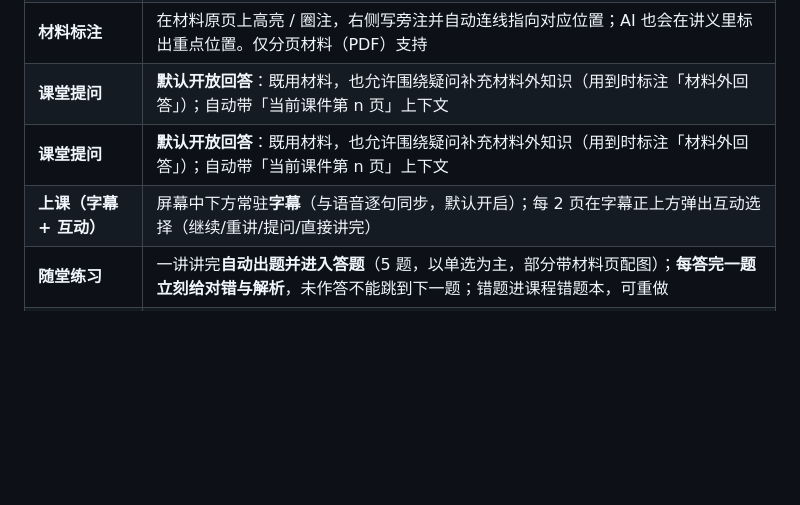
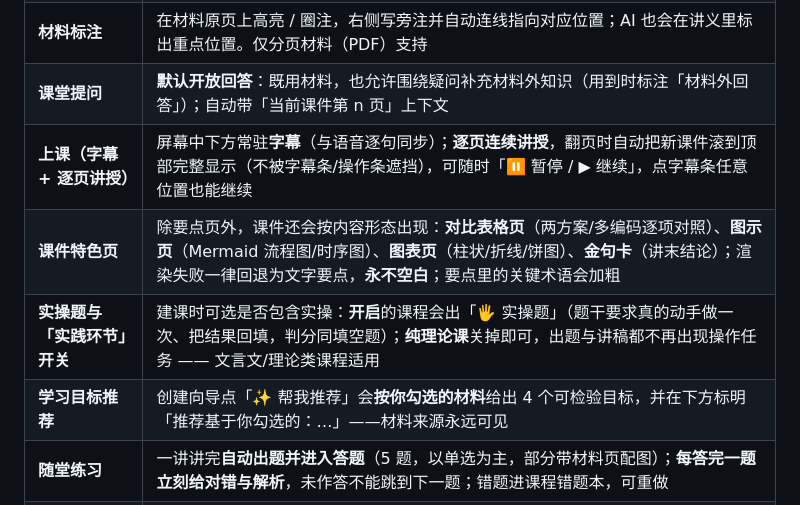
Before and after one commit to tianzi41/mrnibble, a Markdown page: README.md, the part around the change. Rendered like a GitHub page; blank space fills up the shorter version.

```diff
--- a/README.md
+++ b/README.md
@@ -37,8 +37,10 @@
 | **白板讲义** | 每节讲次生成结构化讲义（概念 / 例子 / 公式 / 材料原文 / 补充 + 要点 + 关键术语 + 回顾），可导出 PNG / Markdown；上课时展示的是独立的**逐页课件**，朗读的是独立的**讲师讲稿**，三者互不混用 |
 | **材料标注** | 在材料原页上高亮 / 圈注，右侧写旁注并自动连线指向对应位置；AI 也会在讲义里标出重点位置。仅分页材料（PDF）支持 |
 | **课堂提问** | **默认开放回答**：既用材料，也允许围绕疑问补充材料外知识（用到时标注「材料外回答」）；自动带「当前课件第 n 页」上下文 |
-| **课堂提问** | **默认开放回答**：既用材料，也允许围绕疑问补充材料外知识（用到时标注「材料外回答」）；自动带「当前课件第 n 页」上下文 |
-| **上课（字幕 + 互动）** | 屏幕中下方常驻**字幕**（与语音逐句同步，默认开启）；每 2 页在字幕正上方弹出互动选择（继续/重讲/提问/直接讲完） |
+| **上课（字幕 + 逐页讲授）** | 屏幕中下方常驻**字幕**（与语音逐句同步）；**逐页连续讲授**，翻页时自动把新课件滚到顶部完整显示（不被字幕条/操作条遮挡），可随时「⏸ 暂停 / ▶ 继续」，点字幕条任意位置也能继续 |
+| **课件特色页** | 除要点页外，课件还会按内容形态出现：**对比表格页**（两方案/多编码逐项对照）、**图示页**（Mermaid 流程图/时序图）、**图表页**（柱状/折线/饼图）、**金句卡**（讲末结论）；渲染失败一律回退为文字要点，**永不空白**；要点里的关键术语会加粗 |
+| **实操题与「实践环节」开关** | 建课时可选是否包含实操：**开启**的课程会出「🖐 实操题」（题干要求真的动手做一次、把结果回填，判分同填空题）；**纯理论课**关掉即可，出题与讲稿都不再出现操作任务 —— 文言文/理论类课程适用 |
+| **学习目标推荐** | 创建向导点「✨ 帮我推荐」会**按你勾选的材料**给出 4 个可检验目标，并在下方标明「推荐基于你勾选的：…」——材料来源永远可见 |
 | **随堂练习** | 一讲讲完**自动出题并进入答题**（5 题，以单选为主，部分带材料页配图）；**每答完一题立刻给对错与解析**，未作答不能跳到下一题；错题进课程错题本，可重做 |
 | **讲稿防雷同** | 讲师讲稿与课件是两份内容；系统用文本相似度强制「讲稿不许照念课件」，雷同则重写、仍雷同则确定性扩写 |
 | **单元总结** | 学完一个单元后生成：已掌握 / 待巩固 / 下一步 + 练习统计 |
```
Also changed, not shown: docs/03-用户手册.md (+41 -16 lines).
